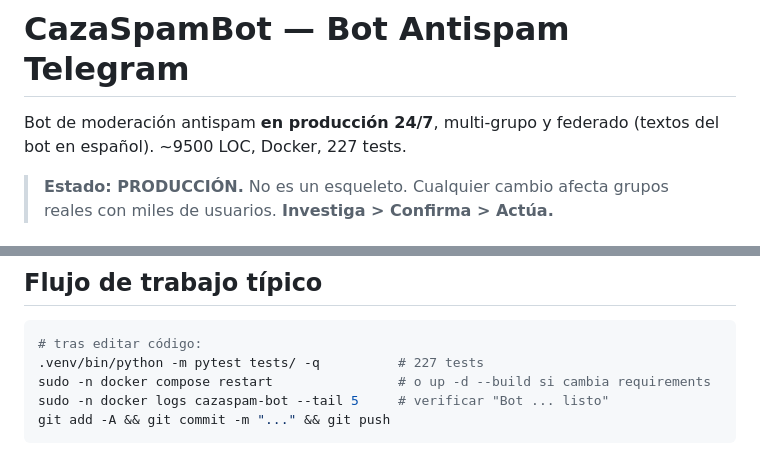
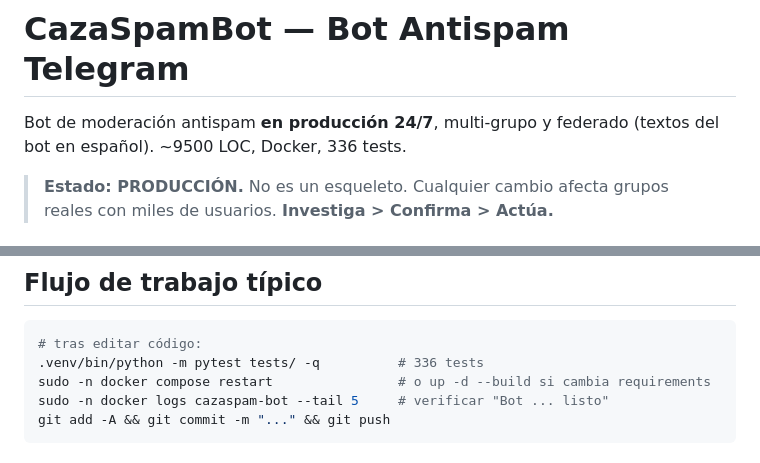
Before and after one commit to yonaesp/CazaSpamBot-Telegram, a Markdown page: CLAUDE.md, 2 parts joined by grey strips. Drawn GitHub-style.

````diff
--- a/CLAUDE.md
+++ b/CLAUDE.md
@@ -1,6 +1,6 @@
 # CazaSpamBot — Bot Antispam Telegram
 
-Bot de moderación antispam **en producción 24/7**, multi-grupo y federado (textos del bot en español). ~9500 LOC, Docker, 227 tests.
+Bot de moderación antispam **en producción 24/7**, multi-grupo y federado (textos del bot en español). ~9500 LOC, Docker, 336 tests.
 
 > **Estado: PRODUCCIÓN.** No es un esqueleto. Cualquier cambio afecta grupos reales con miles de usuarios. **Investiga > Confirma > Actúa.**
 
@@ -98,7 +98,7 @@ nativa; se itera `banChatMember` sobre los chats donde el bot es admin.
 
 ```bash
 # tras editar código:
-.venv/bin/python -m pytest tests/ -q          # 227 tests
+.venv/bin/python -m pytest tests/ -q          # 336 tests
 sudo -n docker compose restart                # o up -d --build si cambia requirements
 sudo -n docker logs cazaspam-bot --tail 5     # verificar "Bot ... listo"
 git add -A && git commit -m "..." && git push
````
Also changed, not shown: other parts of CLAUDE.md (+1 -1 lines), README.md (+9 -3 lines).
